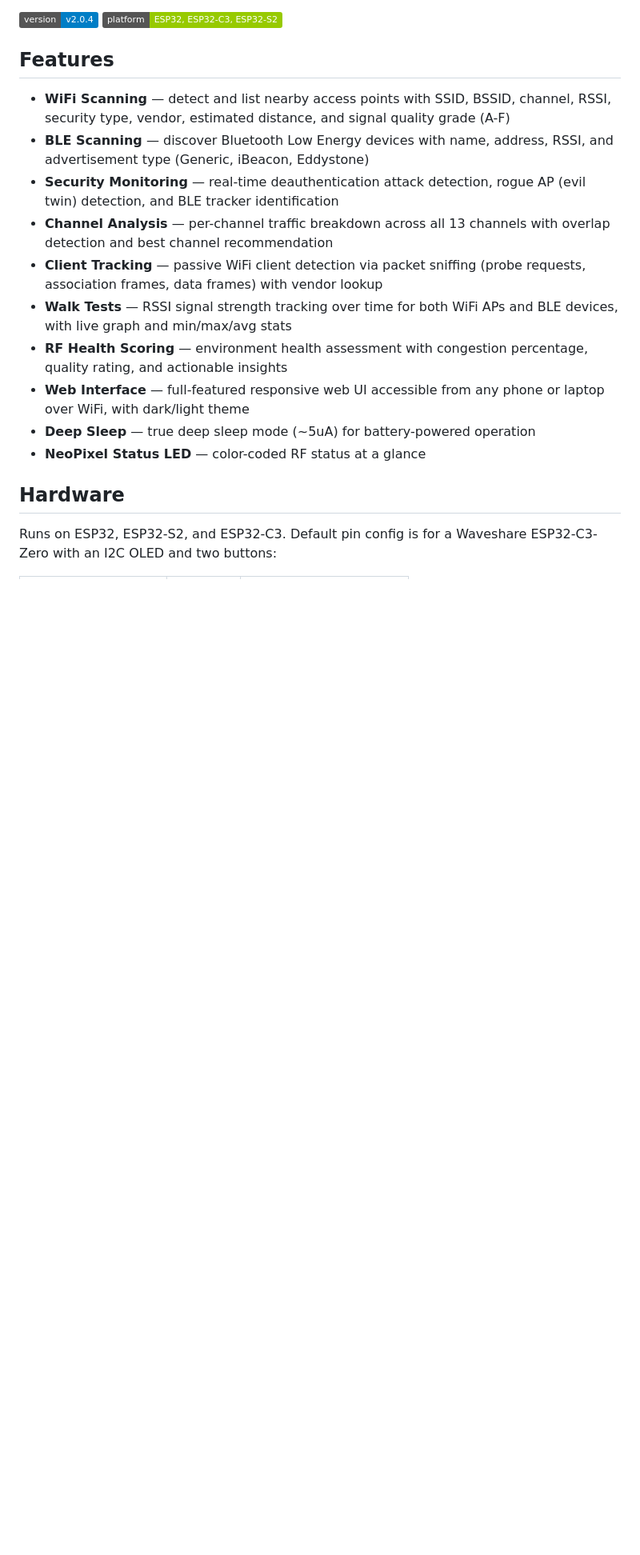
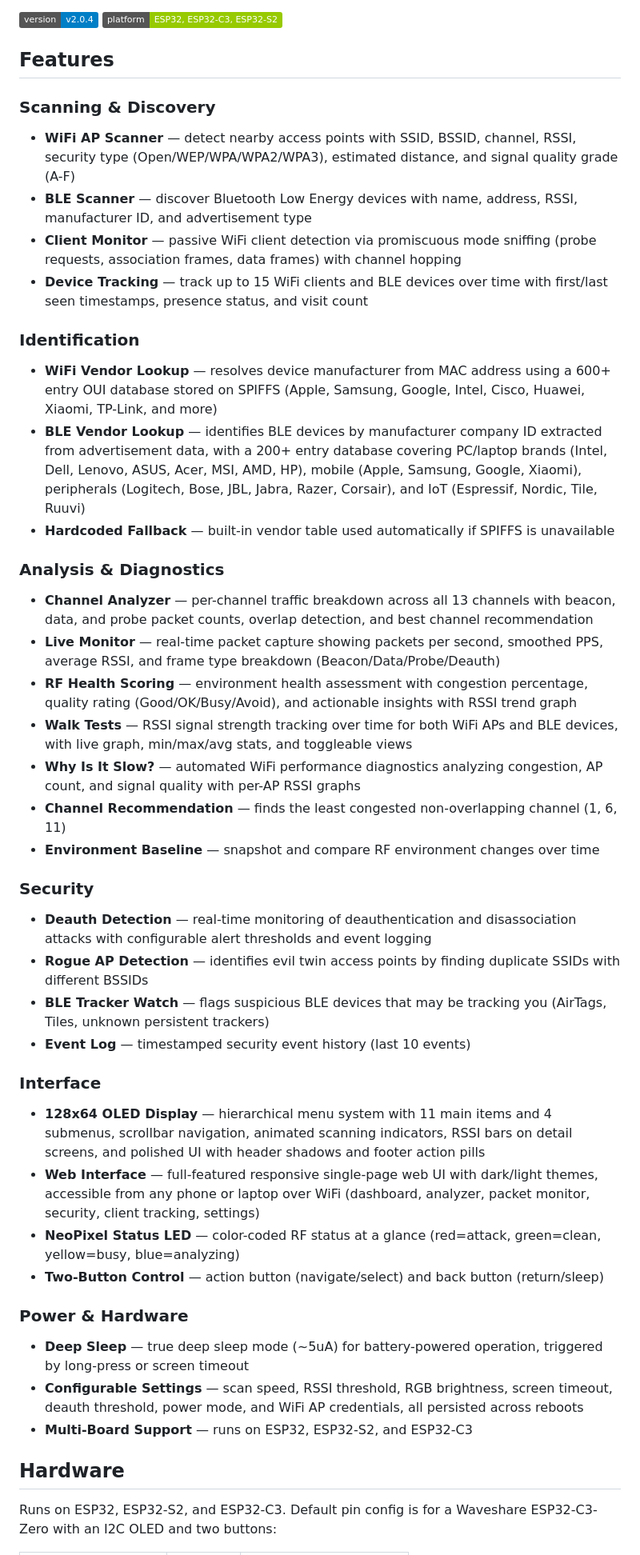
Before and after one commit to vic7z/esp32Util, a Markdown page: README.md, the part around the change. Shown at 80% size. Drawn GitHub-style; badges without logos; blank space fills up the shorter version.

Commit message:
feat: Revise README to enhance feature descriptions and add new functionalities

```diff
--- a/README.md
+++ b/README.md
@@ -7,16 +7,42 @@ WiFi and BLE scanner, security monitor, and RF diagnostics tool for ESP32.
 
 ## Features
 
-- **WiFi Scanning** — detect and list nearby access points with SSID, BSSID, channel, RSSI, security type, vendor, estimated distance, and signal quality grade (A-F)
-- **BLE Scanning** — discover Bluetooth Low Energy devices with name, address, RSSI, and advertisement type (Generic, iBeacon, Eddystone)
-- **Security Monitoring** — real-time deauthentication attack detection, rogue AP (evil twin) detection, and BLE tracker identification
-- **Channel Analysis** — per-channel traffic breakdown across all 13 channels with overlap detection and best channel recommendation
-- **Client Tracking** — passive WiFi client detection via packet sniffing (probe requests, association frames, data frames) with vendor lookup
-- **Walk Tests** — RSSI signal strength tracking over time for both WiFi APs and BLE devices, with live graph and min/max/avg stats
-- **RF Health Scoring** — environment health assessment with congestion percentage, quality rating, and actionable insights
-- **Web Interface** — full-featured responsive web UI accessible from any phone or laptop over WiFi, with dark/light theme
-- **Deep Sleep** — true deep sleep mode (~5uA) for battery-powered operation
-- **NeoPixel Status LED** — color-coded RF status at a glance
+### Scanning & Discovery
+- **WiFi AP Scanner** — detect nearby access points with SSID, BSSID, channel, RSSI, security type (Open/WEP/WPA/WPA2/WPA3), estimated distance, and signal quality grade (A-F)
+- **BLE Scanner** — discover Bluetooth Low Energy devices with name, address, RSSI, manufacturer ID, and advertisement type
+- **Client Monitor** — passive WiFi client detection via promiscuous mode sniffing (probe requests, association frames, data frames) with channel hopping
+- **Device Tracking** — track up to 15 WiFi clients and BLE devices over time with first/last seen timestamps, presence status, and visit count
+
+### Identification
+- **WiFi Vendor Lookup** — resolves device manufacturer from MAC address using a 600+ entry OUI database stored on SPIFFS (Apple, Samsung, Google, Intel, Cisco, Huawei, Xiaomi, TP-Link, and more)
+- **BLE Vendor Lookup** — identifies BLE devices by manufacturer company ID extracted from advertisement data, with a 200+ entry database covering PC/laptop brands (Intel, Dell, Lenovo, ASUS, Acer, MSI, AMD, HP), mobile (Apple, Samsung, Google, Xiaomi), peripherals (Logitech, Bose, JBL, Jabra, Razer, Corsair), and IoT (Espressif, Nordic, Tile, Ruuvi)
+- **Hardcoded Fallback** — built-in vendor table used automatically if SPIFFS is unavailable
+
+### Analysis & Diagnostics
+- **Channel Analyzer** — per-channel traffic breakdown across all 13 channels with beacon, data, and probe packet counts, overlap detection, and best channel recommendation
+- **Live Monitor** — real-time packet capture showing packets per second, smoothed PPS, average RSSI, and frame type breakdown (Beacon/Data/Probe/Deauth)
+- **RF Health Scoring** — environment health assessment with congestion percentage, quality rating (Good/OK/Busy/Avoid), and actionable insights with RSSI trend graph
+- **Walk Tests** — RSSI signal strength tracking over time for both WiFi APs and BLE devices, with live graph, min/max/avg stats, and toggleable views
+- **Why Is It Slow?** — automated WiFi performance diagnostics analyzing congestion, AP count, and signal quality with per-AP RSSI graphs
+- **Channel Recommendation** — finds the least congested non-overlapping channel (1, 6, 11)
+- **Environment Baseline** — snapshot and compare RF environment changes over time
+
+### Security
+- **Deauth Detection** — real-time monitoring of deauthentication and disassociation attacks with configurable alert thresholds and event logging
+- **Rogue AP Detection** — identifies evil twin access points by finding duplicate SSIDs with different BSSIDs
+- **BLE Tracker Watch** — flags suspicious BLE devices that may be tracking you (AirTags, Tiles, unknown persistent trackers)
+- **Event Log** — timestamped security event history (last 10 events)
+
+### Interface
+- **128x64 OLED Display** — hierarchical menu system with 11 main items and 4 submenus, scrollbar navigation, animated scanning indicators, RSSI bars on detail screens, and polished UI with header shadows and footer action pills
+- **Web Interface** — full-featured responsive single-page web UI with dark/light themes, accessible from any phone or laptop over WiFi (dashboard, analyzer, packet monitor, security, client tracking, settings)
+- **NeoPixel Status LED** — color-coded RF status at a glance (red=attack, green=clean, yellow=busy, blue=analyzing)
+- **Two-Button Control** — action button (navigate/select) and back button (return/sleep)
+
+### Power & Hardware
+- **Deep Sleep** — true deep sleep mode (~5uA) for battery-powered operation, triggered by long-press or screen timeout
+- **Configurable Settings** — scan speed, RSSI threshold, RGB brightness, screen timeout, deauth threshold, power mode, and WiFi AP credentials, all persisted across reboots
+- **Multi-Board Support** — runs on ESP32, ESP32-S2, and ESP32-C3
 
 ## Hardware
 
```
